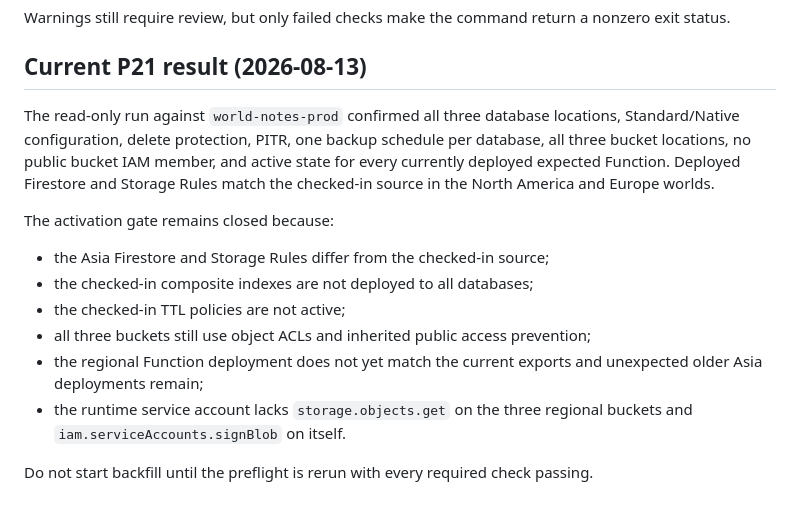
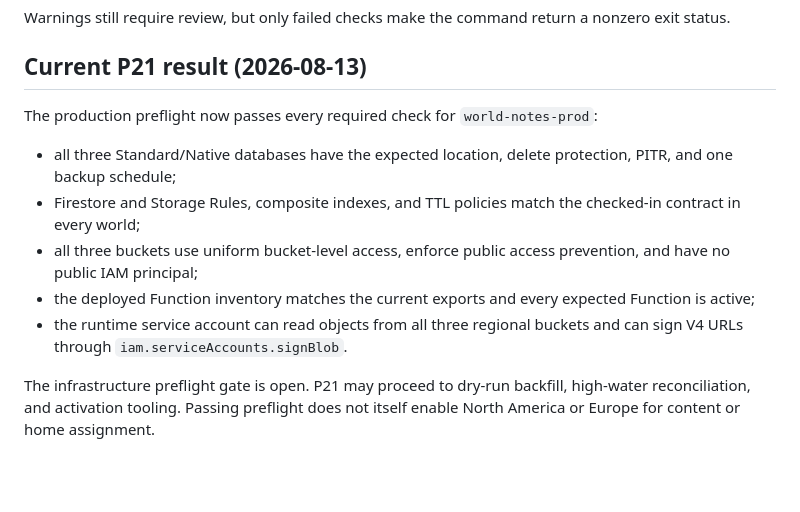
Before and after one commit to olaf86/world_notes, a Markdown page: internal-docs/operations/production-preflight.md, the part around the change. Rendered like a GitHub page; blank space fills up the shorter version.

```diff
--- a/internal-docs/operations/production-preflight.md
+++ b/internal-docs/operations/production-preflight.md
@@ -73,24 +73,20 @@ nonzero exit status.
 
 ## Current P21 result (2026-08-13)
 
-The read-only run against `world-notes-prod` confirmed all three database
-locations, Standard/Native configuration, delete protection, PITR, one backup
-schedule per database, all three bucket locations, no public bucket IAM member,
-and active state for every currently deployed expected Function. Deployed
-Firestore and Storage Rules match the checked-in source in the North America
-and Europe worlds.
+The production preflight now passes every required check for
+`world-notes-prod`:
 
-The activation gate remains closed because:
+- all three Standard/Native databases have the expected location, delete
+  protection, PITR, and one backup schedule;
+- Firestore and Storage Rules, composite indexes, and TTL policies match the
+  checked-in contract in every world;
+- all three buckets use uniform bucket-level access, enforce public access
+  prevention, and have no public IAM principal;
+- the deployed Function inventory matches the current exports and every
+  expected Function is active;
+- the runtime service account can read objects from all three regional buckets
+  and can sign V4 URLs through `iam.serviceAccounts.signBlob`.
 
-- the Asia Firestore and Storage Rules differ from the checked-in source;
-- the checked-in composite indexes are not deployed to all databases;
-- the checked-in TTL policies are not active;
-- all three buckets still use object ACLs and inherited public access
-  prevention;
-- the regional Function deployment does not yet match the current exports and
-  unexpected older Asia deployments remain;
-- the runtime service account lacks `storage.objects.get` on the three regional
-  buckets and `iam.serviceAccounts.signBlob` on itself.
-
-Do not start backfill until the preflight is rerun with every required check
-passing.
+The infrastructure preflight gate is open. P21 may proceed to dry-run backfill,
+high-water reconciliation, and activation tooling. Passing preflight does not
+itself enable North America or Europe for content or home assignment.
```
Also changed, not shown: internal-docs/design/firestore-multi-world-implementation-plan.md (+5 -7 lines).
